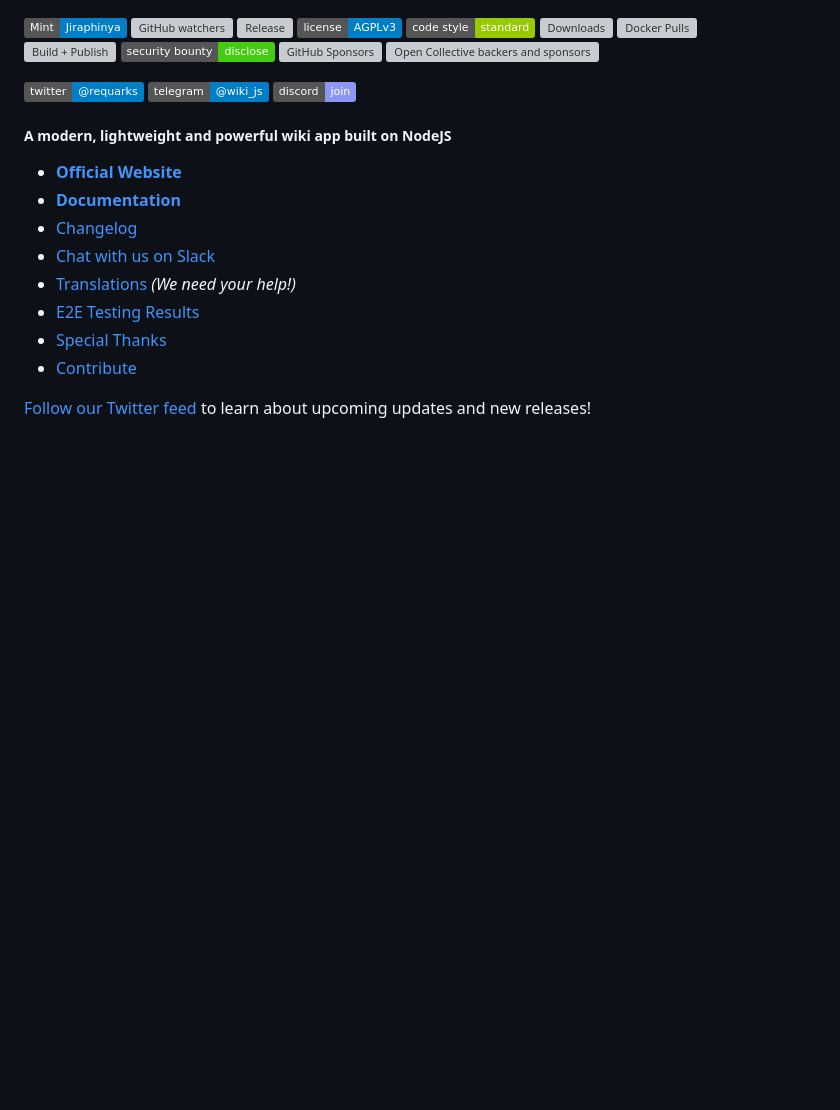
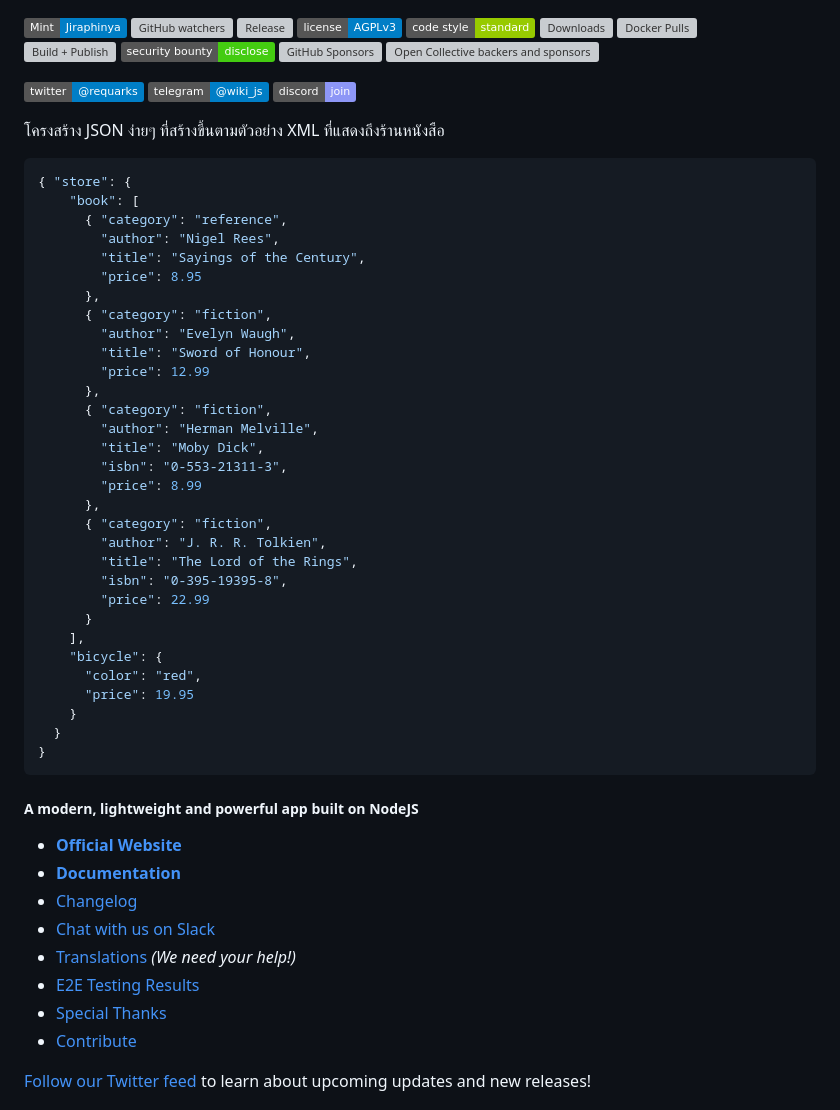
Before and after one commit to pripramot/pripramo, a Markdown page: README.md, the part around the change. GitHub-like rendering; badges without logos; blank space fills up the shorter version; grey boxes are pictures that could not be loaded.

````diff
--- a/README.md
+++ b/README.md
@@ -26,7 +26,45 @@
 [![Follow on Telegram](https://img.shields.io/badge/telegram-%40wiki__js-blue.svg?style=flat&logo=telegram)](https://t.me/)
 [![Chat on Discord](https://img.shields.io/badge/discord-join-8D96F6.svg?style=flat&logo=discord&logoColor=white)](https://discord.gg/id)
 
-##### A modern, lightweight and powerful wiki app built on NodeJS
+โครงสร้าง JSON ง่ายๆ ที่สร้างขึ้นตามตัวอย่าง XML ที่แสดงถึงร้านหนังสือ
+```json
+{ "store": {
+    "book": [
+      { "category": "reference",
+        "author": "Nigel Rees",
+        "title": "Sayings of the Century",
+        "price": 8.95
+      },
+      { "category": "fiction",
+        "author": "Evelyn Waugh",
+        "title": "Sword of Honour",
+        "price": 12.99
+      },
+      { "category": "fiction",
+        "author": "Herman Melville",
+        "title": "Moby Dick",
+        "isbn": "0-553-21311-3",
+        "price": 8.99
+      },
+      { "category": "fiction",
+        "author": "J. R. R. Tolkien",
+        "title": "The Lord of the Rings",
+        "isbn": "0-395-19395-8",
+        "price": 22.99
+      }
+    ],
+    "bicycle": {
+      "color": "red",
+      "price": 19.95
+    }
+  }
+}
+```
+
+
+
+
+##### A modern, lightweight and powerful  app built on NodeJS
 
 </div>
 
````
